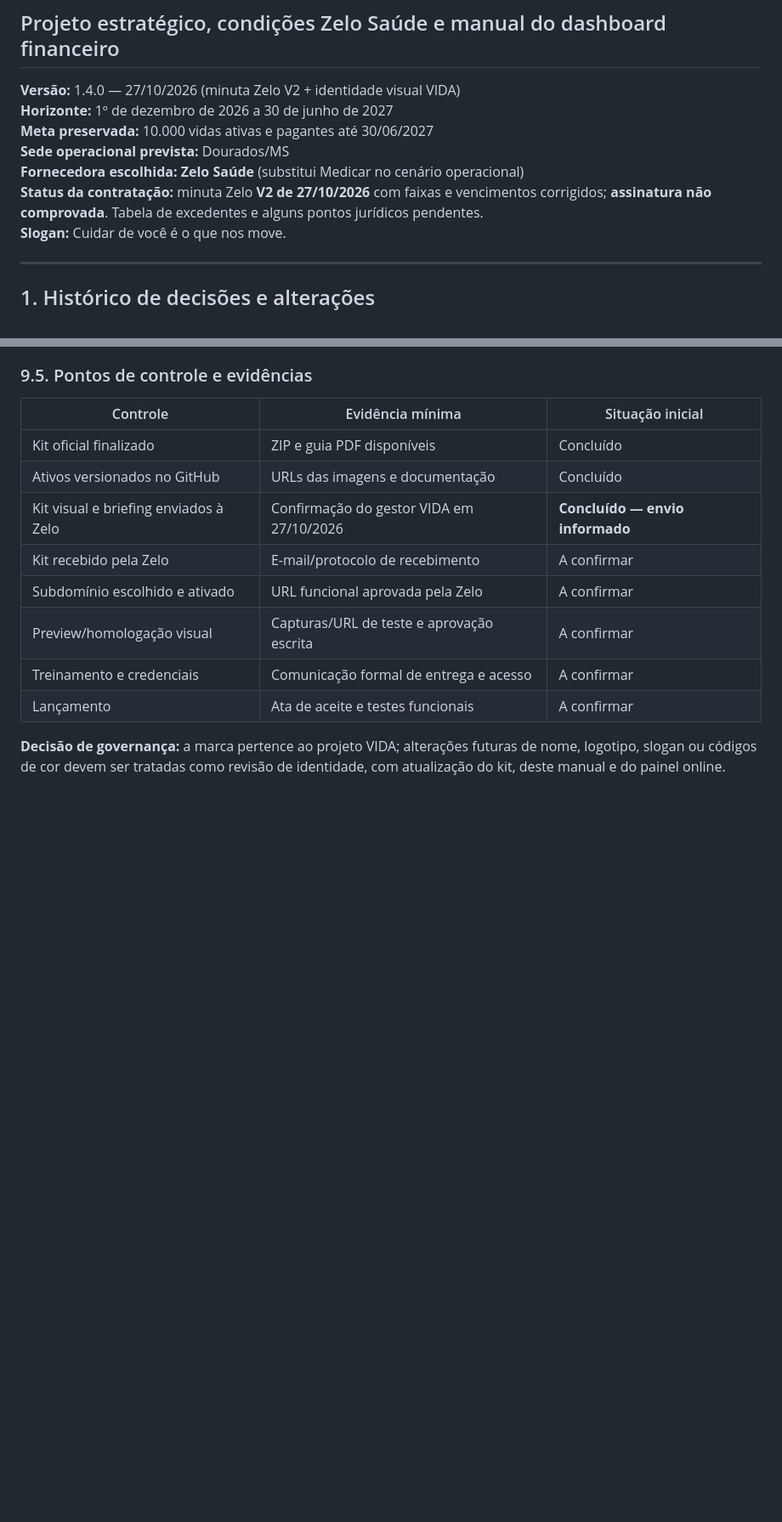
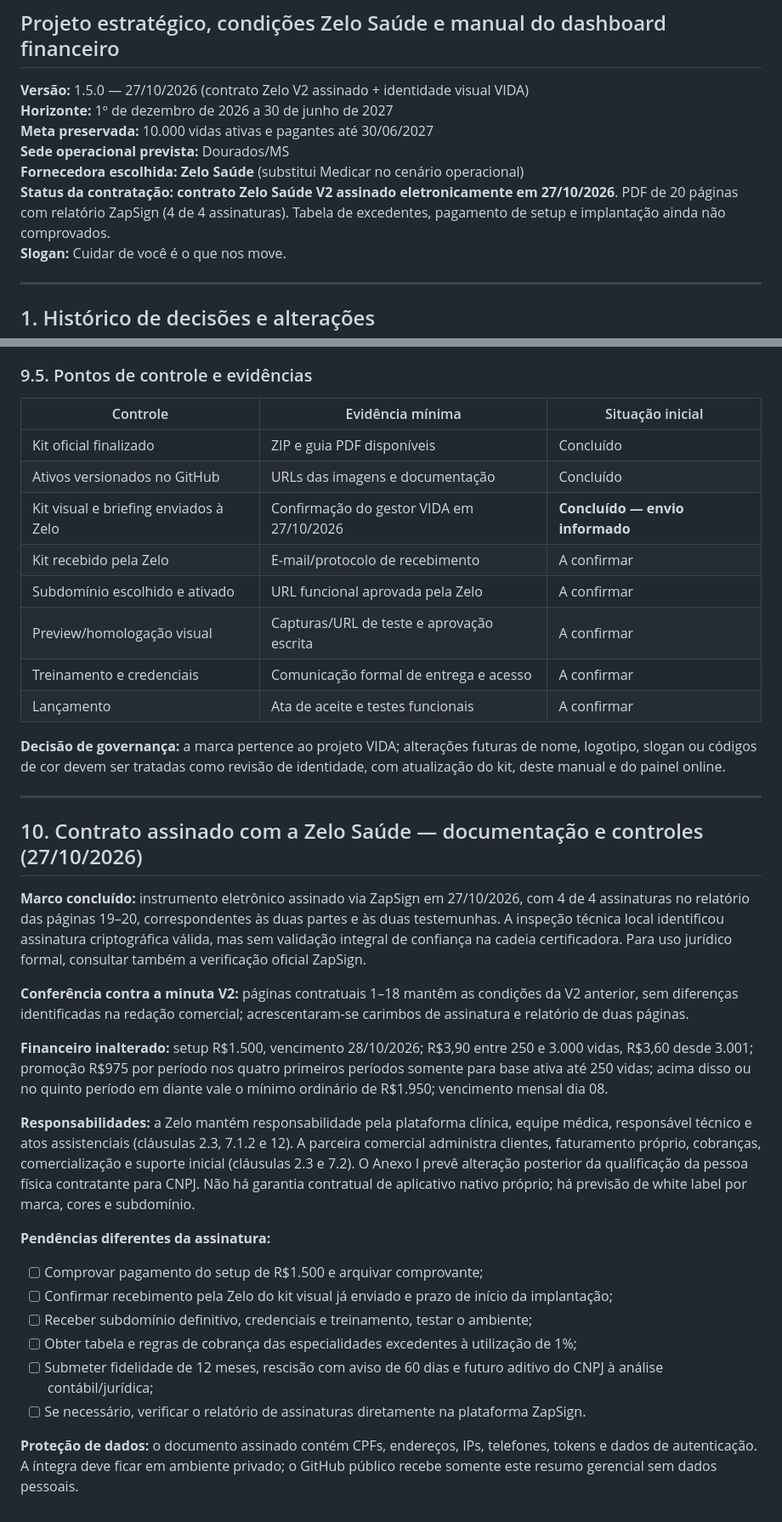
Before and after one commit to claudimirpereira-maker/vida-telemedicina, a Markdown page: docs/VIDA_Plano_Estrategico_e_Manual_de_Marca.md, 2 parts joined by grey strips. Shown at 85% size. GitHub-like rendering; blank space fills up the shorter version.

Commit message:
VIDA: atualizar plano 1.5.0 com contrato Zelo assinado e providências de implantação

```diff
--- a/docs/VIDA_Plano_Estrategico_e_Manual_de_Marca.md
+++ b/docs/VIDA_Plano_Estrategico_e_Manual_de_Marca.md
@@ -1,12 +1,12 @@
 # VIDA — Telemedicina e Benefícios
 ## Projeto estratégico, condições Zelo Saúde e manual do dashboard financeiro
 
-**Versão:** 1.4.0 — 27/10/2026 (minuta Zelo V2 + identidade visual VIDA)
+**Versão:** 1.5.0 — 27/10/2026 (contrato Zelo V2 assinado + identidade visual VIDA)
 **Horizonte:** 1º de dezembro de 2026 a 30 de junho de 2027
 **Meta preservada:** 10.000 vidas ativas e pagantes até 30/06/2027
 **Sede operacional prevista:** Dourados/MS
 **Fornecedora escolhida:** **Zelo Saúde** (substitui Medicar no cenário operacional)
-**Status da contratação:** minuta Zelo **V2 de 27/10/2026** com faixas e vencimentos corrigidos; **assinatura não comprovada**. Tabela de excedentes e alguns pontos jurídicos pendentes.
+**Status da contratação:** **contrato Zelo Saúde V2 assinado eletronicamente em 27/10/2026**. PDF de 20 páginas com relatório ZapSign (4 de 4 assinaturas). Tabela de excedentes, pagamento de setup e implantação ainda não comprovados.
 **Slogan:** Cuidar de você é o que nos move.
 
 ---
@@ -189,3 +189,27 @@ A meta e a receita de R$ 144.000 em junho foram preservadas; a diferença frente
 | Lançamento | Ata de aceite e testes funcionais | A confirmar |
 
 **Decisão de governança:** a marca pertence ao projeto VIDA; alterações futuras de nome, logotipo, slogan ou códigos de cor devem ser tratadas como revisão de identidade, com atualização do kit, deste manual e do painel online.
+
+
+---
+
+## 10. Contrato assinado com a Zelo Saúde — documentação e controles (27/10/2026)
+
+**Marco concluído:** instrumento eletrônico assinado via ZapSign em 27/10/2026, com 4 de 4 assinaturas no relatório das páginas 19–20, correspondentes às duas partes e às duas testemunhas. A inspeção técnica local identificou assinatura criptográfica válida, mas sem validação integral de confiança na cadeia certificadora. Para uso jurídico formal, consultar também a verificação oficial ZapSign.
+
+**Conferência contra a minuta V2:** páginas contratuais 1–18 mantêm as condições da V2 anterior, sem diferenças identificadas na redação comercial; acrescentaram-se carimbos de assinatura e relatório de duas páginas.
+
+**Financeiro inalterado:** setup R$1.500, vencimento 28/10/2026; R$3,90 entre 250 e 3.000 vidas, R$3,60 desde 3.001; promoção R$975 por período nos quatro primeiros períodos somente para base ativa até 250 vidas; acima disso ou no quinto período em diante vale o mínimo ordinário de R$1.950; vencimento mensal dia 08.
+
+**Responsabilidades:** a Zelo mantém responsabilidade pela plataforma clínica, equipe médica, responsável técnico e atos assistenciais (cláusulas 2.3, 7.1.2 e 12). A parceira comercial administra clientes, faturamento próprio, cobranças, comercialização e suporte inicial (cláusulas 2.3 e 7.2). O Anexo I prevê alteração posterior da qualificação da pessoa física contratante para CNPJ. Não há garantia contratual de aplicativo nativo próprio; há previsão de white label por marca, cores e subdomínio.
+
+**Pendências diferentes da assinatura:**
+
+- [ ] Comprovar pagamento do setup de R$1.500 e arquivar comprovante;
+- [ ] Confirmar recebimento pela Zelo do kit visual já enviado e prazo de início da implantação;
+- [ ] Receber subdomínio definitivo, credenciais e treinamento, testar o ambiente;
+- [ ] Obter tabela e regras de cobrança das especialidades excedentes à utilização de 1%;
+- [ ] Submeter fidelidade de 12 meses, rescisão com aviso de 60 dias e futuro aditivo do CNPJ à análise contábil/jurídica;
+- [ ] Se necessário, verificar o relatório de assinaturas diretamente na plataforma ZapSign.
+
+**Proteção de dados:** o documento assinado contém CPFs, endereços, IPs, telefones, tokens e dados de autenticação. A íntegra deve ficar em ambiente privado; o GitHub público recebe somente este resumo gerencial sem dados pessoais.
```
Also changed, not shown: other parts of docs/VIDA_Plano_Estrategico_e_Manual_de_Marca.md (+14 -14 lines).
